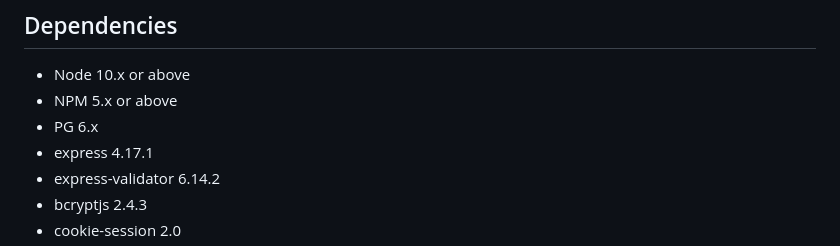
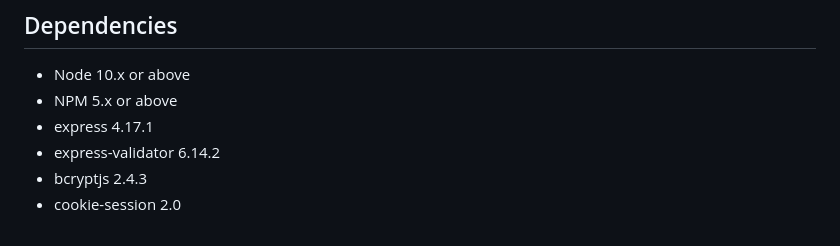
Before and after one commit to thien-trieu/smart-todo-list, a Markdown page: README.md, the part around the change. Rendered like a GitHub page.

```diff
--- a/README.md
+++ b/README.md
@@ -50,7 +50,6 @@ This project was created by:
 
 - Node 10.x or above
 - NPM 5.x or above
-- PG 6.x
 - express 4.17.1
 - express-validator 6.14.2
 - bcryptjs 2.4.3
```
